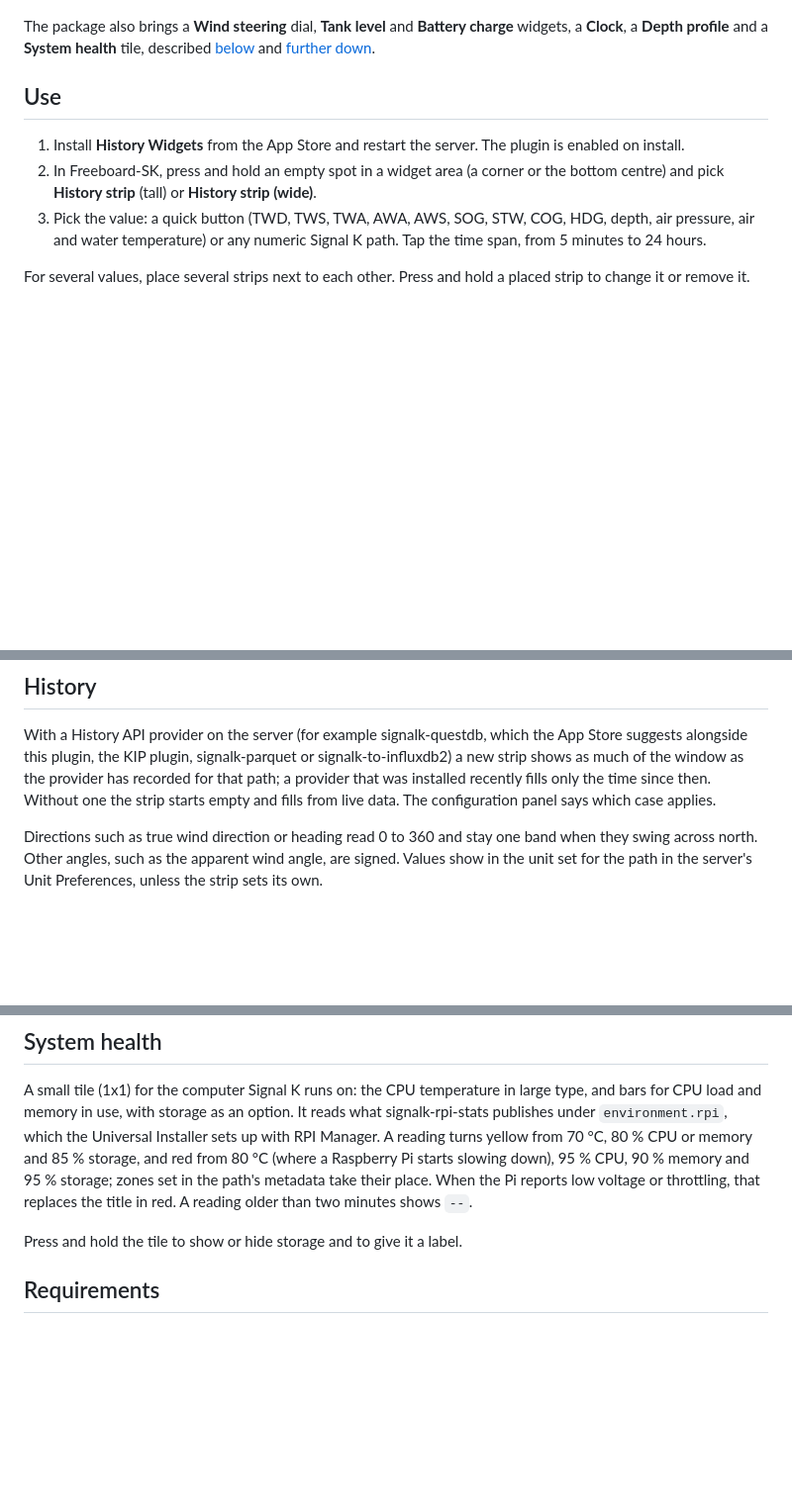
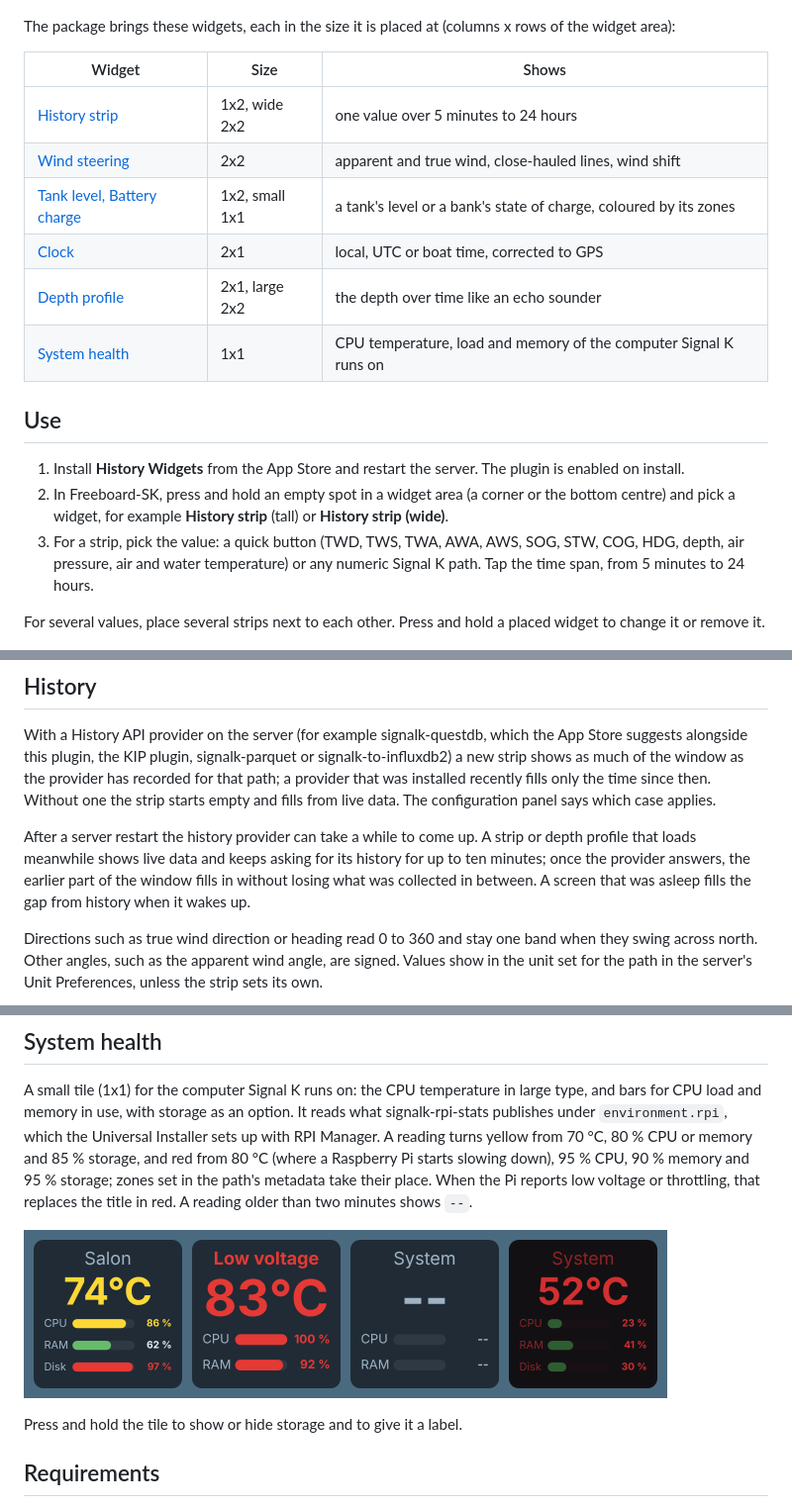
Before and after one commit to dirkwa/signalk-history-widgets, a Markdown page: README.md, 3 parts joined by grey strips. Shown at 99% size. GitHub-like rendering; pictures changed too: docs/screenshots/system-health.png (added); blank space fills up the shorter version.

Commit message:
docs: list every widget in the README and describe history after a restart
Add an overview table of the widgets with their sizes, make the setup steps
cover all widgets, explain how strips and the depth profile fill in from
the history provider after a server restart, and show the system health
tile.

```diff
--- a/README.md
+++ b/README.md
@@ -10,24 +10,31 @@ moves.
 
 ![True wind direction and speed over 30 minutes](docs/screenshots/wind-strips.png)
 
-The package also brings a **Wind steering** dial, **Tank level** and
-**Battery charge** widgets, a **Clock**, a **Depth profile** and a
-**System health** tile, described [below](#wind-steering) and
-[further down](#depth-profile).
+The package brings these widgets, each in the size it is placed at (columns x
+rows of the widget area):
+
+| Widget                                                       | Size           | Shows                                                             |
+| ------------------------------------------------------------ | -------------- | ----------------------------------------------------------------- |
+| [History strip](#use)                                        | 1x2, wide 2x2  | one value over 5 minutes to 24 hours                              |
+| [Wind steering](#wind-steering)                              | 2x2            | apparent and true wind, close-hauled lines, wind shift            |
+| [Tank level, Battery charge](#tank-level-and-battery-charge) | 1x2, small 1x1 | a tank's level or a bank's state of charge, coloured by its zones |
+| [Clock](#clock)                                              | 2x1            | local, UTC or boat time, corrected to GPS                         |
+| [Depth profile](#depth-profile)                              | 2x1, large 2x2 | the depth over time like an echo sounder                          |
+| [System health](#system-health)                              | 1x1            | CPU temperature, load and memory of the computer Signal K runs on |
 
 ## Use
 
 1. Install **History Widgets** from the App Store and restart the server. The
    plugin is enabled on install.
 2. In Freeboard-SK, press and hold an empty spot in a widget area (a corner or
-   the bottom centre) and pick **History strip** (tall) or **History strip
-   (wide)**.
-3. Pick the value: a quick button (TWD, TWS, TWA, AWA, AWS, SOG, STW, COG,
-   HDG, depth, air pressure, air and water temperature) or any numeric Signal K
-   path. Tap the time span, from 5 minutes to 24 hours.
+   the bottom centre) and pick a widget, for example **History strip** (tall)
+   or **History strip (wide)**.
+3. For a strip, pick the value: a quick button (TWD, TWS, TWA, AWA, AWS, SOG,
+   STW, COG, HDG, depth, air pressure, air and water temperature) or any
+   numeric Signal K path. Tap the time span, from 5 minutes to 24 hours.
 
 For several values, place several strips next to each other. Press and hold a
-placed strip to change it or remove it.
+placed widget to change it or remove it.
 
 ![Configuration](docs/screenshots/config.png)
 
@@ -39,6 +46,12 @@ or signalk-to-influxdb2) a new strip shows as much of the window as the
 provider has recorded for that path; a provider that was installed recently
 fills only the time since then. Without one the strip starts empty and fills
 from live data. The configuration panel says which case applies.
+
+After a server restart the history provider can take a while to come up. A
+strip or depth profile that loads meanwhile shows live data and keeps asking
+for its history for up to ten minutes; once the provider answers, the earlier
+part of the window fills in without losing what was collected in between. A
+screen that was asleep fills the gap from history when it wakes up.
 
 Directions such as true wind direction or heading read 0 to 360 and stay one
 band when they swing across north. Other angles, such as the apparent wind
@@ -151,6 +164,8 @@ storage; zones set in the path's metadata take their place. When the Pi
 reports low voltage or throttling, that replaces the title in red. A reading
 older than two minutes shows `--`.
 
+![System health tiles: warn zones with storage, low voltage, no data, and night mode](docs/screenshots/system-health.png)
+
 Press and hold the tile to show or hide storage and to give it a label.
 
 ## Requirements
```
